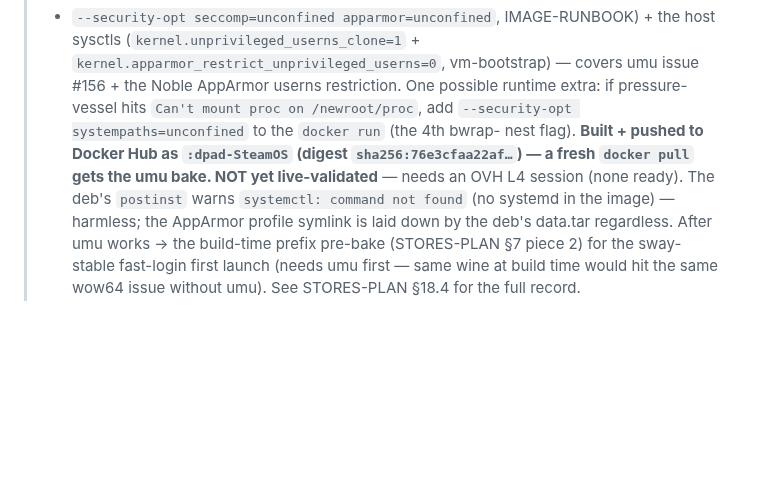
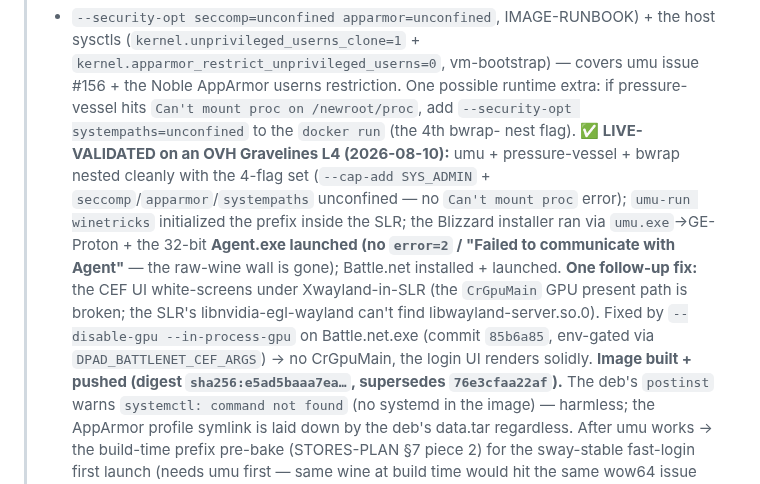
Before and after one commit to ForcesPT/container-gaming, a Markdown page: docs/PROJECT_STATE.md, the part around the change. Drawn GitHub-style; blank space fills up the shorter version.

```diff
--- a/docs/PROJECT_STATE.md
+++ b/docs/PROJECT_STATE.md
@@ -82,9 +82,19 @@
 > issue #156 + the Noble AppArmor userns restriction. One possible runtime extra:
 > if pressure-vessel hits `Can't mount proc on /newroot/proc`, add
 > `--security-opt systempaths=unconfined` to the `docker run` (the 4th bwrap-
-> nest flag). **Built + pushed to Docker Hub as `:dpad-SteamOS` (digest
-> `sha256:76e3cfaa22af…`) — a fresh `docker pull` gets the umu bake. NOT yet
-> live-validated** — needs an OVH L4 session (none ready). The deb's `postinst`
+> nest flag). **✅ LIVE-VALIDATED on an OVH Gravelines L4 (2026-08-10):**
+> umu + pressure-vessel + bwrap nested cleanly with the 4-flag set
+> (`--cap-add SYS_ADMIN` + `seccomp`/`apparmor`/`systempaths` unconfined — no
+> `Can't mount proc` error); `umu-run winetricks` initialized the prefix inside
+> the SLR; the Blizzard installer ran via `umu.exe`→GE-Proton + the 32-bit
+> **Agent.exe launched (no `error=2` / "Failed to communicate with Agent"** —
+> the raw-wine wall is gone); Battle.net installed + launched. **One follow-up
+> fix:** the CEF UI white-screens under Xwayland-in-SLR (the `CrGpuMain` GPU
+> present path is broken; the SLR's libnvidia-egl-wayland can't find
+> libwayland-server.so.0). Fixed by `--disable-gpu --in-process-gpu` on
+> Battle.net.exe (commit `85b6a85`, env-gated via `DPAD_BATTLENET_CEF_ARGS`) →
+> no CrGpuMain, the login UI renders solidly. **Image built + pushed (digest
+> `sha256:e5ad5baaa7ea…`, supersedes `76e3cfaa22af`).** The deb's `postinst`
 > warns `systemctl: command not found` (no systemd in the image) — harmless;
 > the AppArmor profile symlink is laid down by the deb's data.tar regardless.
 > After umu works → the build-time prefix pre-bake (STORES-PLAN §7 piece 2) for
```
Also changed, not shown: docs/IMAGE-RUNBOOK.md (+3 -2 lines), docs/STORES-PLAN.md (+9 -4 lines).
